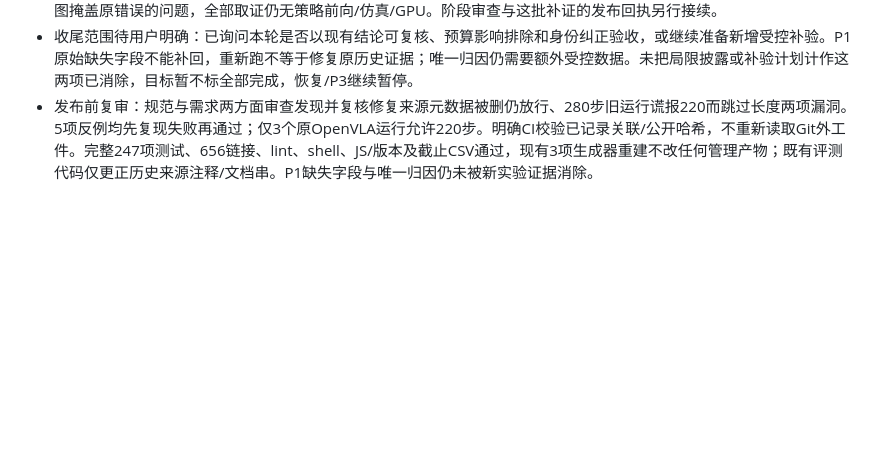
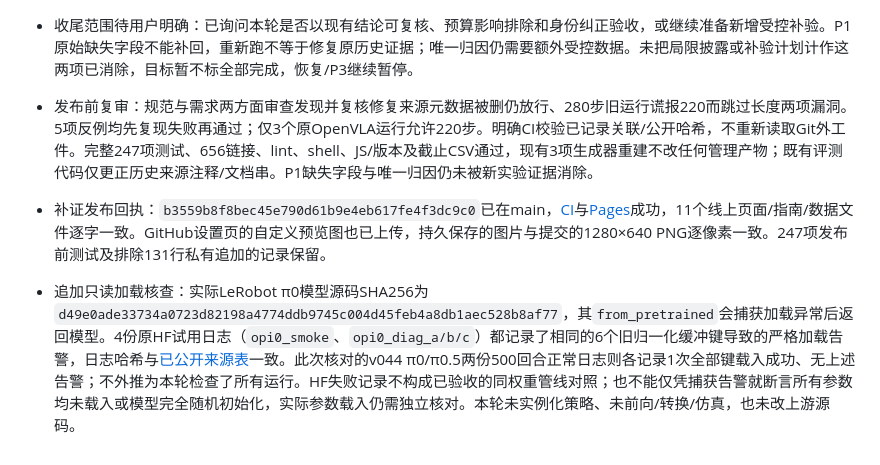
Before and after one commit to chaoshengsc/libero-camera-ablation, a Markdown page: docs/NOTES_CN.md, the part around the change. Rendered like a GitHub page; blank space fills up the shorter version.

```diff
--- a/docs/NOTES_CN.md
+++ b/docs/NOTES_CN.md
@@ -771,3 +771,6 @@
 - 新增只读来源/截止检查与CPU参数身份工具，前者接入CI并保留原分母，后者差异返回1、不完整/错误返回2，已有输出拒绝。负例覆盖缺失/重复状态、同形长度冲突、220/221边界、非有限参数及输出覆盖；修复非有限参数异常时mmap视图掩盖原错误的问题，全部取证仍无策略前向/仿真/GPU。阶段审查与这批补证的发布回执另行接续。
 - 收尾范围待用户明确：已询问本轮是否以现有结论可复核、预算影响排除和身份纠正验收，或继续准备新增受控补验。P1原始缺失字段不能补回，重新跑不等于修复原历史证据；唯一归因仍需要额外受控数据。未把局限披露或补验计划计作这两项已消除，目标暂不标全部完成，恢复/P3继续暂停。
 - 发布前复审：规范与需求两方面审查发现并复核修复来源元数据被删仍放行、280步旧运行谎报220而跳过长度两项漏洞。5项反例均先复现失败再通过；仅3个原OpenVLA运行允许220步。明确CI校验已记录关联/公开哈希，不重新读取Git外工件。完整247项测试、656链接、lint、shell、JS/版本及截止CSV通过，现有3项生成器重建不改任何管理产物；既有评测代码仅更正历史来源注释/文档串。P1缺失字段与唯一归因仍未被新实验证据消除。
+
+- 补证发布回执：`b3559b8f8bec45e790d61b9e4eb617fe4f3dc9c0`已在main，[CI](https://github.com/chaoshengsc/libero-camera-ablation/actions/runs/41338187356)与[Pages](https://github.com/chaoshengsc/libero-camera-ablation/actions/runs/41338187096)成功，11个线上页面/指南/数据文件逐字一致。GitHub设置页的自定义预览图也已上传，持久保存的图片与提交的1280×640 PNG逐像素一致。247项发布前测试及排除131行私有追加的记录保留。
+- 追加只读加载核查：实际LeRobot π0模型源码SHA256为`d49e0ade33734a0723d82198a4774ddb9745c004d45feb4a8db1aec528b8af77`，其`from_pretrained`会捕获加载异常后返回模型。4份原HF试用日志（`opi0_smoke`、`opi0_diag_a/b/c`）都记录了相同的6个旧归一化缓冲键导致的严格加载告警，日志哈希与[已公开来源表](../dashboard/data/protocol_audit/provenance.json)一致。此次核对的v044 π0/π0.5两份500回合正常日志则各记录1次全部键载入成功、无上述告警；不外推为本轮检查了所有运行。HF失败记录不构成已验收的同权重管线对照；也不能仅凭捕获告警就断言所有参数均未载入或模型完全随机初始化，实际参数载入仍需独立核对。本轮未实例化策略、未前向/转换/仿真，也未改上游源码。
```
Also changed, not shown: docs/NOTES.md (+3 -0 lines).
